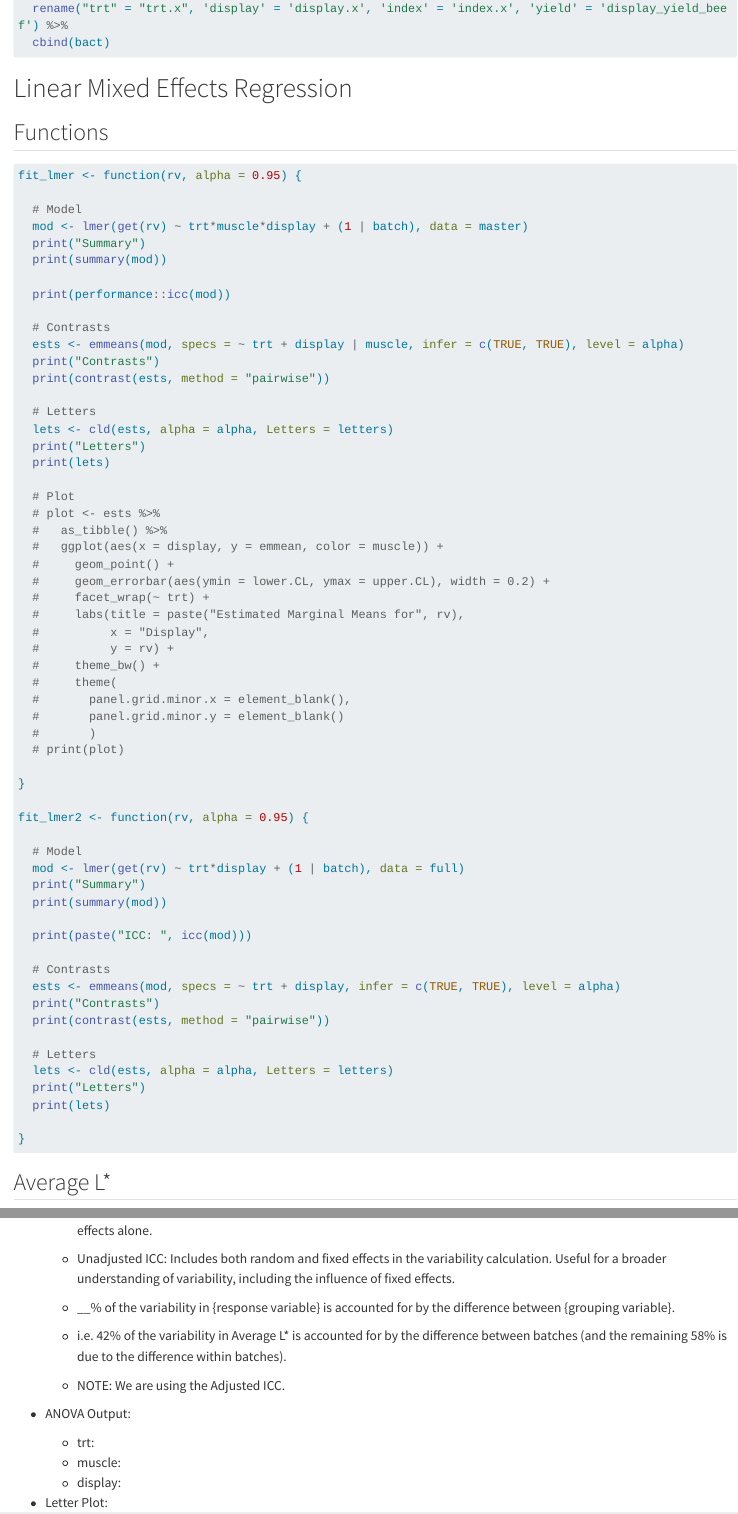
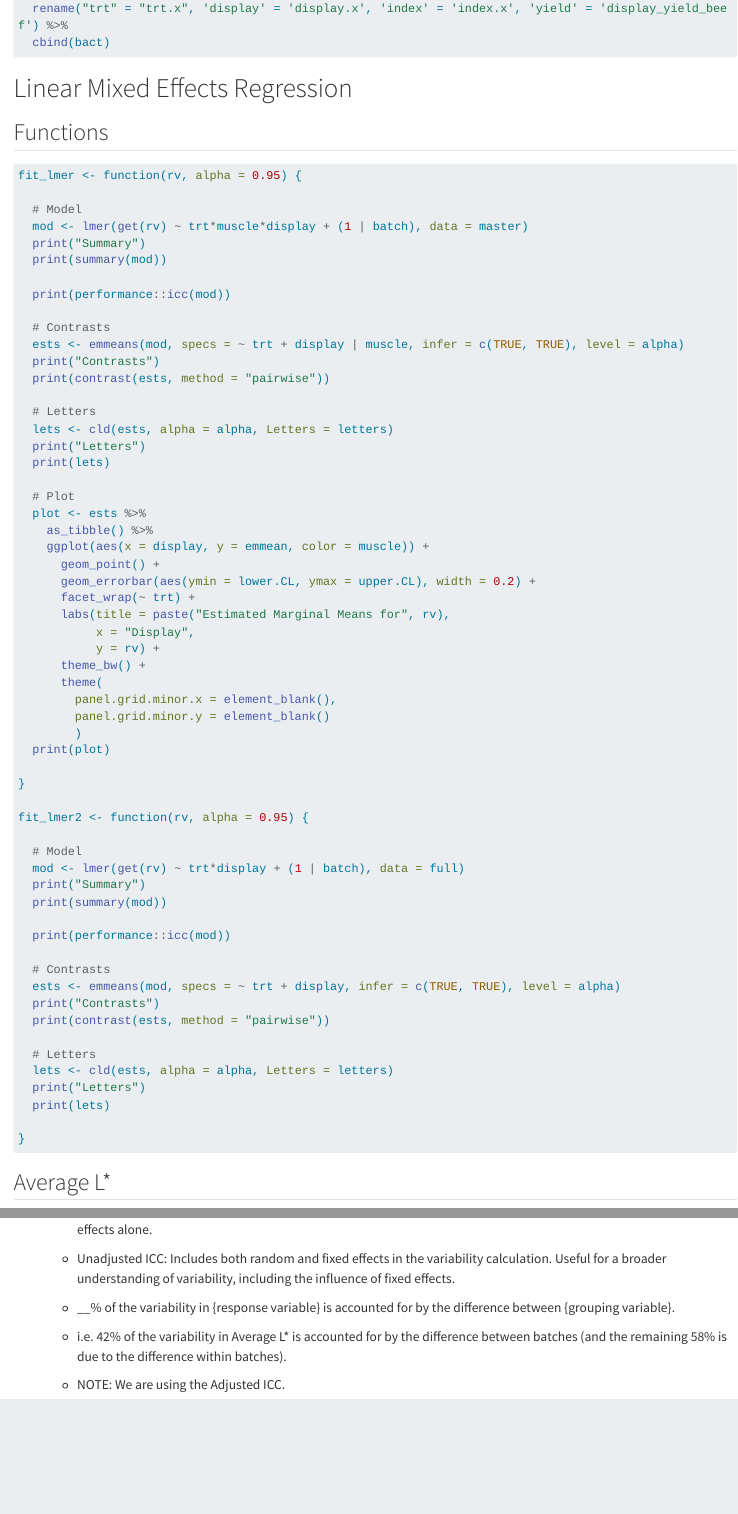
Before and after one commit to brandonhjkim/Steak_Cutting_Analysis, a Quarto document (Full_Analysis.qmd): the page in a window 1100 px wide, from 1390 px down, and a second part further down, joined at a grey line. Rendered offline with R 4.5, knitr and Pandoc in place of Quarto, with nearby package versions; some code elsewhere in the file could not run offline; long lines of code are wrapped; column names are cleaned by a stand-in for the janitor package.

Commit message:
rendered html

```diff
--- a/Full_Analysis.qmd
+++ b/Full_Analysis.qmd
@@ -99,21 +99,21 @@ fit_lmer <- function(rv, alpha = 0.95) {
   print(lets)
 
   # Plot
-  # plot <- ests %>%
-  #   as_tibble() %>%
-  #   ggplot(aes(x = display, y = emmean, color = muscle)) +
-  #     geom_point() +
-  #     geom_errorbar(aes(ymin = lower.CL, ymax = upper.CL), width = 0.2) +
-  #     facet_wrap(~ trt) +
-  #     labs(title = paste("Estimated Marginal Means for", rv),
-  #          x = "Display",
-  #          y = rv) +
-  #     theme_bw() +
-  #     theme(
-  #       panel.grid.minor.x = element_blank(),
-  #       panel.grid.minor.y = element_blank()
-  #       )
-  # print(plot)
+  plot <- ests %>%
+    as_tibble() %>%
+    ggplot(aes(x = display, y = emmean, color = muscle)) +
+      geom_point() +
+      geom_errorbar(aes(ymin = lower.CL, ymax = upper.CL), width = 0.2) +
+      facet_wrap(~ trt) +
+      labs(title = paste("Estimated Marginal Means for", rv),
+           x = "Display",
+           y = rv) +
+      theme_bw() +
+      theme(
+        panel.grid.minor.x = element_blank(),
+        panel.grid.minor.y = element_blank()
+        )
+  print(plot)
 
 }
 
@@ -124,7 +124,7 @@ fit_lmer2 <- function(rv, alpha = 0.95) {
   print("Summary")
   print(summary(mod))
 
-  print(paste("ICC: ", icc(mod)))
+  print(performance::icc(mod))
 
   # Contrasts
   ests <- emmeans(mod, specs = ~ trt + display, infer = c(TRUE, TRUE), level = alpha)
@@ -200,11 +200,3 @@ fit_lmer2("coliforms")
     -   i.e. 42% of the variability in Average L\* is accounted for by the difference between batches (and the remaining 58% is due to the difference within batches).
 
     -   NOTE: We are using the Adjusted ICC.
-
--   ANOVA Output:
-
-    -   trt:
-    -   muscle:
-    -   display:
-
--   Letter Plot:
```
Also changed, not shown: Full_Analysis.html (added).
